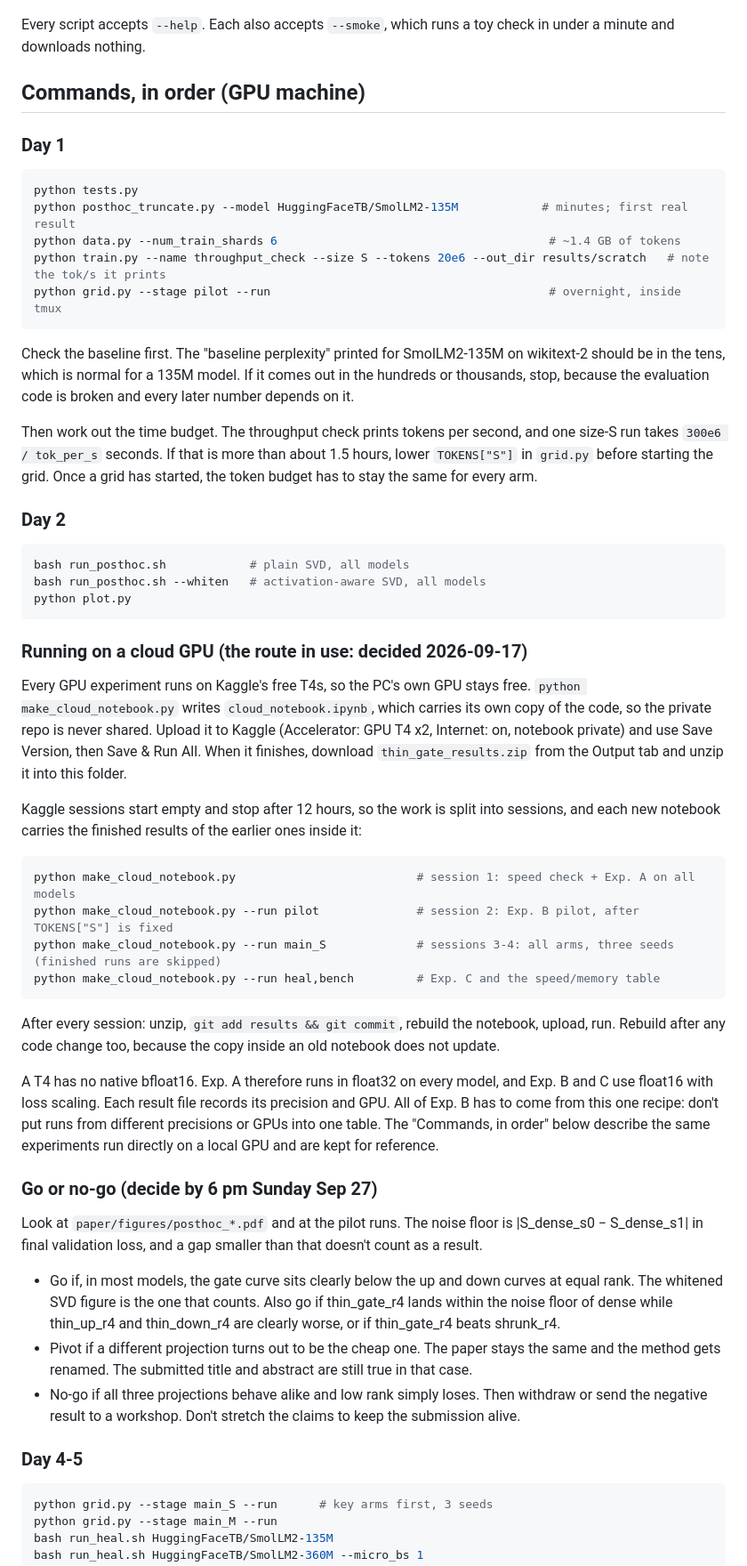
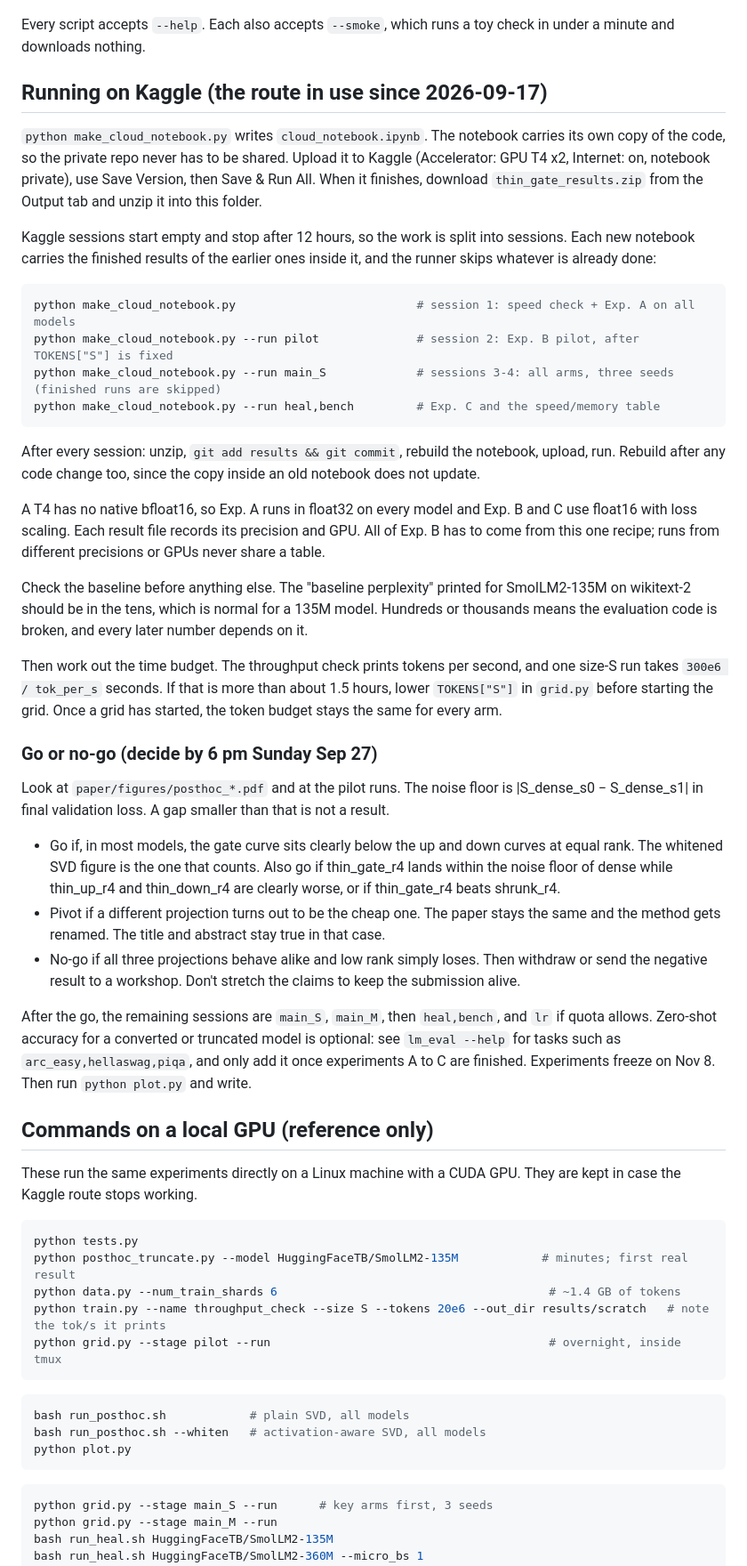
Before and after one commit to yuvie123/thin-gate-glu, a Markdown page: README.md, the part around one of its changes. Shown at 89% size. Drawn GitHub-style.

Commit message:
README: plain-prose pass; Kaggle route first, local commands as reference, Nov 8 freeze

````diff
--- a/README.md
+++ b/README.md
@@ -27,9 +27,40 @@ The MacBook is for editing code, writing the paper, plotting, and `--smoke` chec
 
 Every script accepts `--help`. Each also accepts `--smoke`, which runs a toy check in under a minute and downloads nothing.
 
-## Commands, in order (GPU machine)
+## Running on Kaggle (the route in use since 2026-09-17)
 
-### Day 1
+`python make_cloud_notebook.py` writes `cloud_notebook.ipynb`. The notebook carries its own copy of the code, so the private repo never has to be shared. Upload it to Kaggle (Accelerator: GPU T4 x2, Internet: on, notebook private), use Save Version, then Save & Run All. When it finishes, download `thin_gate_results.zip` from the Output tab and unzip it into this folder.
+
+Kaggle sessions start empty and stop after 12 hours, so the work is split into sessions. Each new notebook carries the finished results of the earlier ones inside it, and the runner skips whatever is already done:
+
+```bash
+python make_cloud_notebook.py                          # session 1: speed check + Exp. A on all models
+python make_cloud_notebook.py --run pilot              # session 2: Exp. B pilot, after TOKENS["S"] is fixed
+python make_cloud_notebook.py --run main_S             # sessions 3-4: all arms, three seeds (finished runs are skipped)
+python make_cloud_notebook.py --run heal,bench         # Exp. C and the speed/memory table
+```
+
+After every session: unzip, `git add results && git commit`, rebuild the notebook, upload, run. Rebuild after any code change too, since the copy inside an old notebook does not update.
+
+A T4 has no native bfloat16, so Exp. A runs in float32 on every model and Exp. B and C use float16 with loss scaling. Each result file records its precision and GPU. All of Exp. B has to come from this one recipe; runs from different precisions or GPUs never share a table.
+
+Check the baseline before anything else. The "baseline perplexity" printed for SmolLM2-135M on wikitext-2 should be in the tens, which is normal for a 135M model. Hundreds or thousands means the evaluation code is broken, and every later number depends on it.
+
+Then work out the time budget. The throughput check prints tokens per second, and one size-S run takes `300e6 / tok_per_s` seconds. If that is more than about 1.5 hours, lower `TOKENS["S"]` in `grid.py` before starting the grid. Once a grid has started, the token budget stays the same for every arm.
+
+### Go or no-go (decide by 6 pm Sunday Sep 27)
+
+Look at `paper/figures/posthoc_*.pdf` and at the pilot runs. The noise floor is |S_dense_s0 − S_dense_s1| in final validation loss. A gap smaller than that is not a result.
+
+- Go if, in most models, the gate curve sits clearly below the up and down curves at equal rank. The whitened SVD figure is the one that counts. Also go if thin_gate_r4 lands within the noise floor of dense while thin_up_r4 and thin_down_r4 are clearly worse, or if thin_gate_r4 beats shrunk_r4.
+- Pivot if a different projection turns out to be the cheap one. The paper stays the same and the method gets renamed. The title and abstract stay true in that case.
+- No-go if all three projections behave alike and low rank simply loses. Then withdraw or send the negative result to a workshop. Don't stretch the claims to keep the submission alive.
+
+After the go, the remaining sessions are `main_S`, `main_M`, then `heal,bench`, and `lr` if quota allows. Zero-shot accuracy for a converted or truncated model is optional: see `lm_eval --help` for tasks such as `arc_easy,hellaswag,piqa`, and only add it once experiments A to C are finished. Experiments freeze on Nov 8. Then run `python plot.py` and write.
+
+## Commands on a local GPU (reference only)
+
+These run the same experiments directly on a Linux machine with a CUDA GPU. They are kept in case the Kaggle route stops working.
 
 ```bash
 python tests.py
@@ -39,44 +70,11 @@ python train.py --name throughput_check --size S --tokens 20e6 --out_dir results
 python grid.py --stage pilot --run                                        # overnight, inside tmux
 ```
 
-Check the baseline first. The "baseline perplexity" printed for SmolLM2-135M on wikitext-2 should be in the tens, which is normal for a 135M model. If it comes out in the hundreds or thousands, stop, because the evaluation code is broken and every later number depends on it.
-
-Then work out the time budget. The throughput check prints tokens per second, and one size-S run takes `300e6 / tok_per_s` seconds. If that is more than about 1.5 hours, lower `TOKENS["S"]` in `grid.py` before starting the grid. Once a grid has started, the token budget has to stay the same for every arm.
-
-### Day 2
-
 ```bash
 bash run_posthoc.sh            # plain SVD, all models
 bash run_posthoc.sh --whiten   # activation-aware SVD, all models
 python plot.py
 ```
-
-### Running on a cloud GPU (the route in use: decided 2026-09-17)
-
-Every GPU experiment runs on Kaggle's free T4s, so the PC's own GPU stays free. `python make_cloud_notebook.py` writes `cloud_notebook.ipynb`, which carries its own copy of the code, so the private repo is never shared. Upload it to Kaggle (Accelerator: GPU T4 x2, Internet: on, notebook private) and use Save Version, then Save & Run All. When it finishes, download `thin_gate_results.zip` from the Output tab and unzip it into this folder.
-
-Kaggle sessions start empty and stop after 12 hours, so the work is split into sessions, and each new notebook carries the finished results of the earlier ones inside it:
-
-```bash
-python make_cloud_notebook.py                          # session 1: speed check + Exp. A on all models
-python make_cloud_notebook.py --run pilot              # session 2: Exp. B pilot, after TOKENS["S"] is fixed
-python make_cloud_notebook.py --run main_S             # sessions 3-4: all arms, three seeds (finished runs are skipped)
-python make_cloud_notebook.py --run heal,bench         # Exp. C and the speed/memory table
-```
-
-After every session: unzip, `git add results && git commit`, rebuild the notebook, upload, run. Rebuild after any code change too, because the copy inside an old notebook does not update.
-
-A T4 has no native bfloat16. Exp. A therefore runs in float32 on every model, and Exp. B and C use float16 with loss scaling. Each result file records its precision and GPU. All of Exp. B has to come from this one recipe: don't put runs from different precisions or GPUs into one table. The "Commands, in order" below describe the same experiments run directly on a local GPU and are kept for reference.
-
-### Go or no-go (decide by 6 pm Sunday Sep 27)
-
-Look at `paper/figures/posthoc_*.pdf` and at the pilot runs. The noise floor is |S_dense_s0 − S_dense_s1| in final validation loss, and a gap smaller than that doesn't count as a result.
-
-- Go if, in most models, the gate curve sits clearly below the up and down curves at equal rank. The whitened SVD figure is the one that counts. Also go if thin_gate_r4 lands within the noise floor of dense while thin_up_r4 and thin_down_r4 are clearly worse, or if thin_gate_r4 beats shrunk_r4.
-- Pivot if a different projection turns out to be the cheap one. The paper stays the same and the method gets renamed. The submitted title and abstract are still true in that case.
-- No-go if all three projections behave alike and low rank simply loses. Then withdraw or send the negative result to a workshop. Don't stretch the claims to keep the submission alive.
-
-### Day 4-5
 
 ```bash
 python grid.py --stage main_S --run      # key arms first, 3 seeds
````
Also changed, not shown: other parts of README.md (+6 -12 lines).
